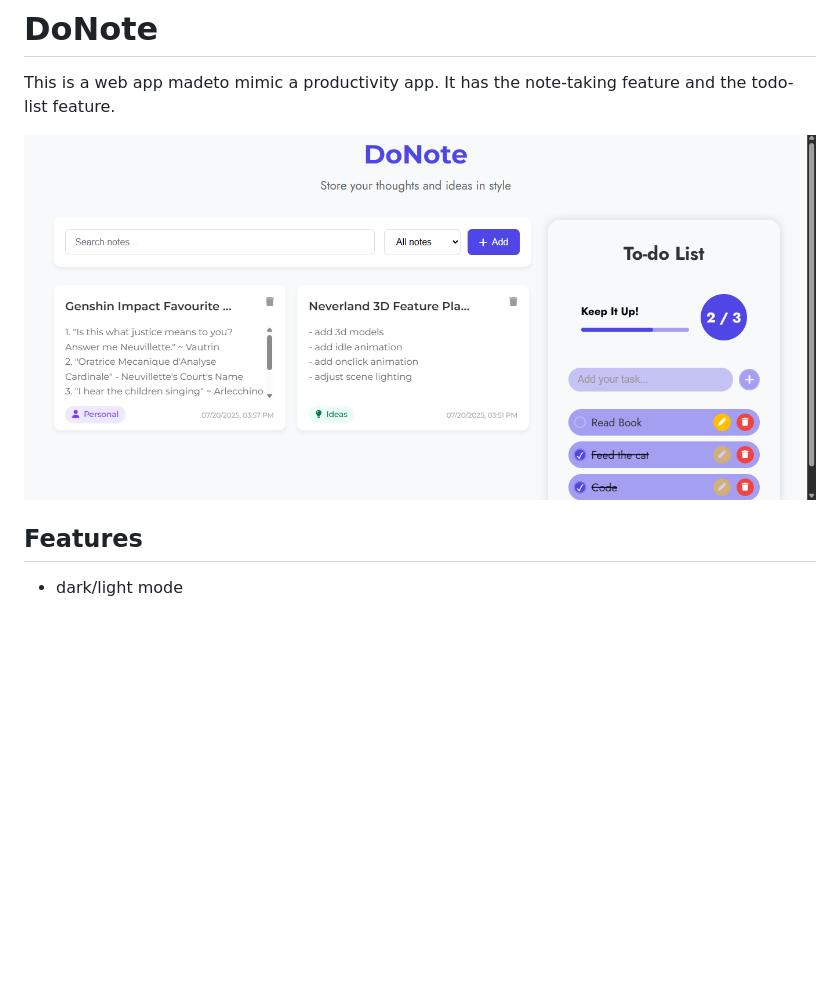
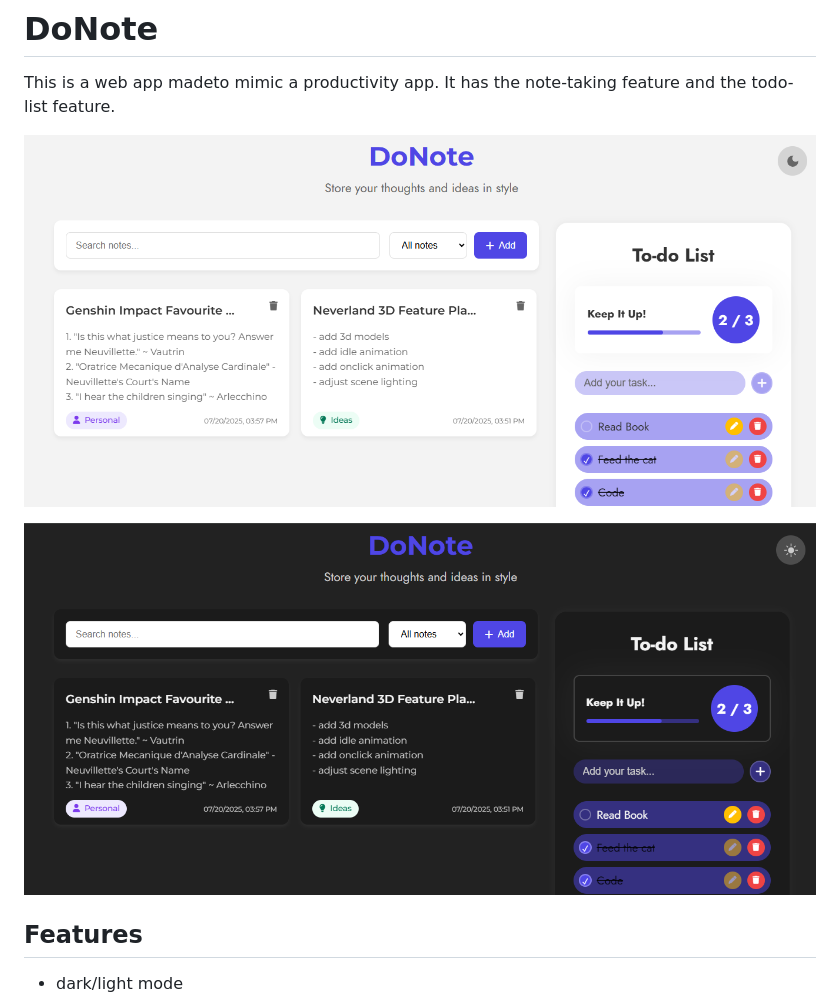
Before and after one commit to Pari55051/doNote, a Markdown page: README.md, the part around the change. GitHub-like rendering; pictures changed too: assets/preview.png (deleted), assets/preview_dark.png (added), assets/preview_light.png (added); blank space fills up the shorter version.

```diff
--- a/README.md
+++ b/README.md
@@ -2,7 +2,12 @@
 This is a web app madeto mimic a productivity app. It has the note-taking feature and the todo-list feature.
 
 
-![preview](./assets/preview.png)
+![preview](./assets/preview_light.png)
+
+
+
+
+![preview](./assets/preview_dark.png)
 
 
 
```
Also changed, not shown: 1 other file.
